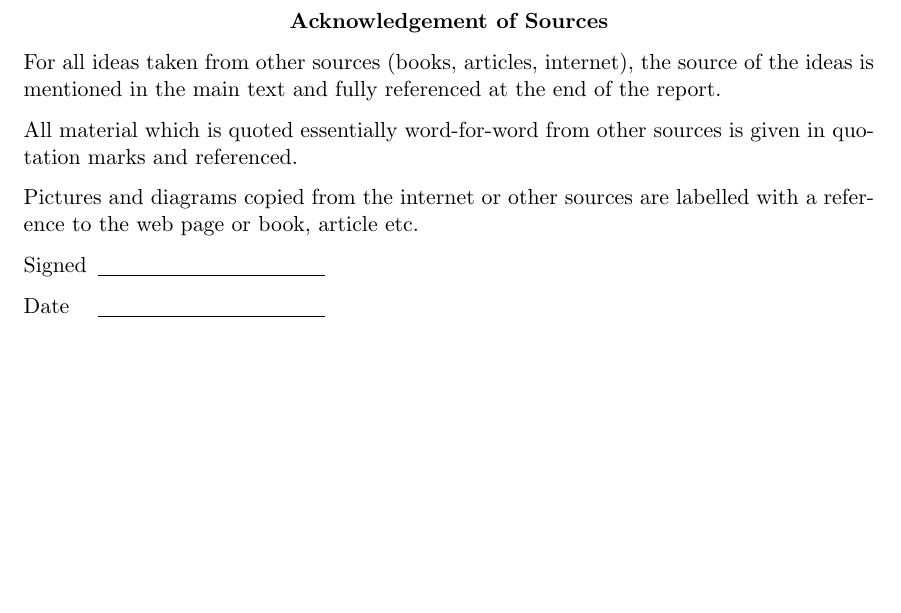
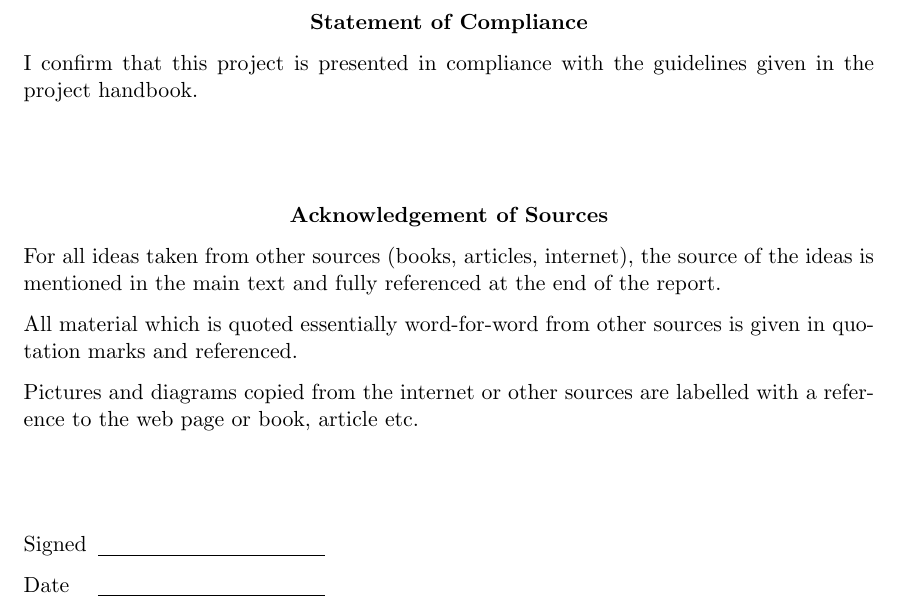
Before and after one commit to jgacton/MATH32200-Undergraduate-Dissertation, a LaTeX thesis (Writing/Dissertation/main.tex, which reads Writing/Dissertation/frontmatter/declaration.tex): part of page 2 of 57, cut at the place of the change, the shorter picture padded with empty space. Compiled offline with pdfLaTeX.

Commit message:
Added compliance statement

```diff
--- a/Writing/Dissertation/frontmatter/declaration.tex
+++ b/Writing/Dissertation/frontmatter/declaration.tex
@@ -1,6 +1,12 @@
 \thispagestyle{plain}
 \mbox{}
-\vspace{60mm}
+\vspace{30mm}
+\begin{center}
+    \textbf{Statement of Compliance}
+\end{center}
+I confirm that this project is presented in compliance with the guidelines
+given in the project handbook.
+\vspace{15mm}
 \begin{center}
     \textbf{Acknowledgement of Sources}
 \end{center}
@@ -14,6 +20,8 @@ other sources is given in quotation marks and referenced.
 Pictures and diagrams copied from the internet or other sources
 are labelled with a reference to the web page or book, article etc.
 
+\vspace{15mm}
+
 Signed\hspace{2mm}\underline{\hspace{40mm}}
 
 Date\hspace{5mm}\underline{\hspace{40mm}}
```
Also changed, not shown: Writing/Dissertation/ActonJ Project Report.pdf, Writing/Dissertation/main.pdf.
